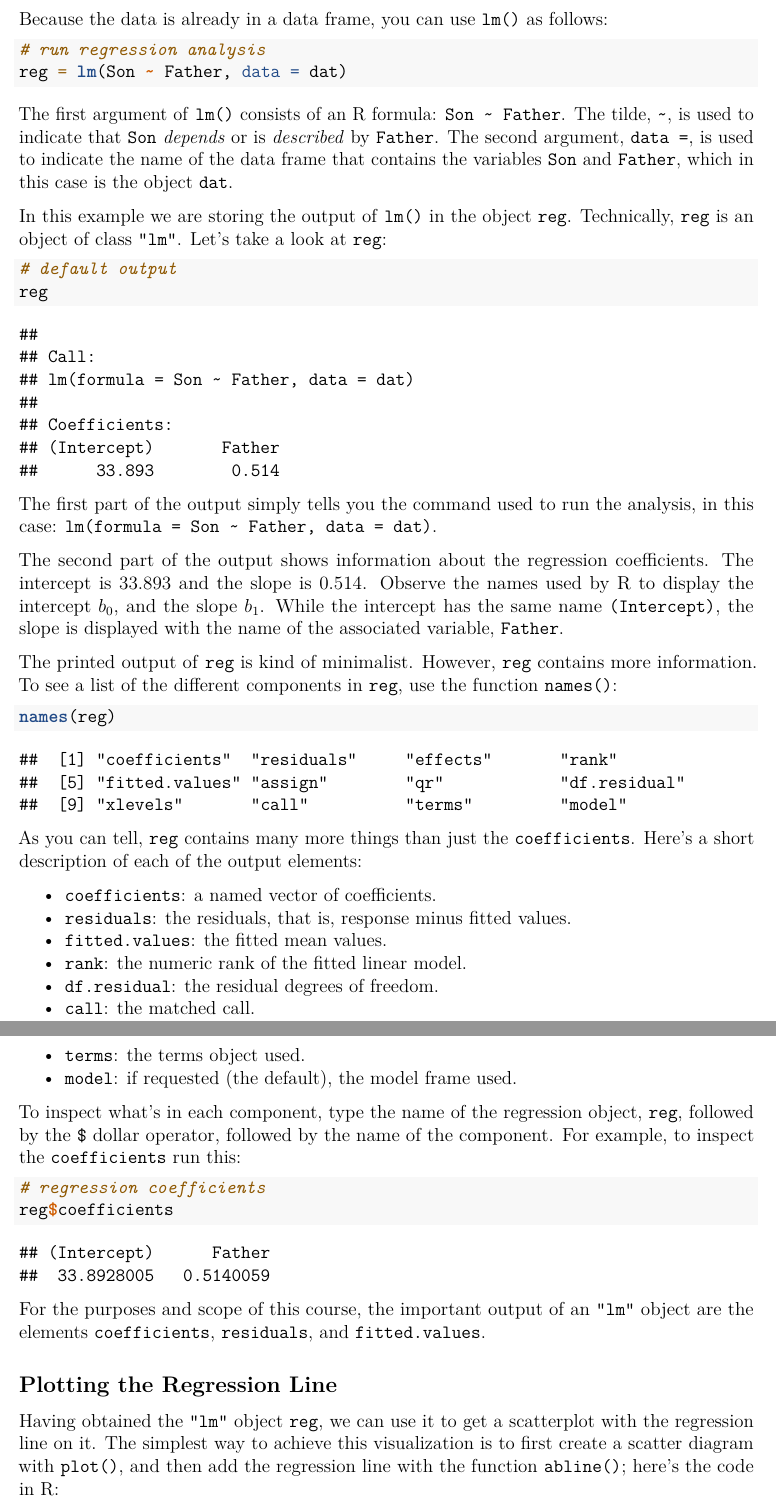
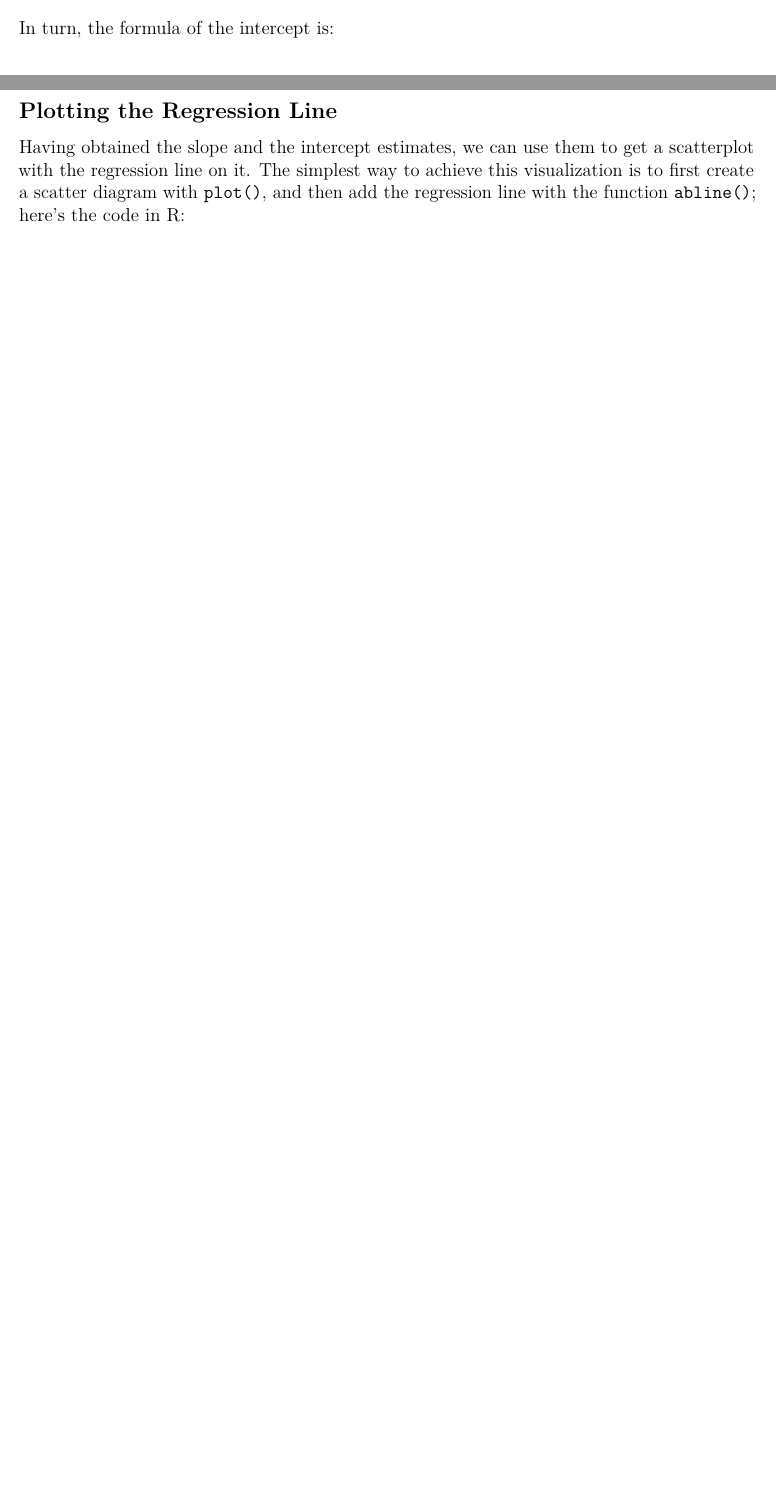
Before and after one commit to ucb-introstat/introstat-fall-2018, an R Markdown document (tutorials/11-regression-line.Rmd): two parts of pages 8 and 9 of 11, joined at a grey line, cut at the place of the change, the shorter picture padded with empty space. Rendered offline with R 4.5, knitr and Pandoc, then LaTeX, with nearby package versions.

Commit message:
tutorials: simpligy 11-regression-line

````diff
--- a/tutorials/11-regression-line.Rmd
+++ b/tutorials/11-regression-line.Rmd
@@ -262,59 +257 @@ simple linear regressions.
 
-Because the data is already in a data frame, you can use `lm()` as follows:
-
-```{r}
-# run regression analysis
-reg = lm(Son ~ Father, data = dat)
-```
-
-The first argument of `lm()` consists of an R formula: `Son ~ Father`. The
-tilde, `~`, is used to indicate that `Son` _depends_ or is _described_ by
-`Father`. The second argument, `data = `, is used to indicate the name of the
-data frame that contains the variables `Son` and `Father`, which in this case
-is the object `dat`.
-
-In this example we are storing the output of `lm()` in the object `reg`.
-Technically, `reg` is an object of class `"lm"`. Let's take a look at `reg`:
-
-```{r}
-# default output
-reg
-```
-
-The first part of the output simply tells you the command used to run the
-analysis, in this case: `lm(formula = Son ~ Father, data = dat)`.
-
-The second part of the output shows information about the regression
-coefficients. The intercept is `r round(reg$coefficients[1], 3)` and the
-slope is `r round(reg$coefficients[2], 3)`. Observe the names used by R
-to display the intercept $b_0$, and the slope $b_1$. While the intercept
-has the same name `(Intercept)`, the slope is displayed with the name of the
-associated variable, `Father`.
-
-The printed output of `reg` is kind of minimalist. However,
-`reg` contains more information. To see a list of the different components in
-`reg`, use the function `names()`:
-
-```{r}
-names(reg)
-```
-
-As you can tell, `reg` contains many more things than just the `coefficients`.
-Here's a short description of each of the output elements:
-
-- `coefficients`: a named vector of coefficients.
-- `residuals`: the residuals, that is, response minus fitted values.
-- `fitted.values`: the fitted mean values.
-- `rank`: the numeric rank of the fitted linear model.
-- `df.residual`: the residual degrees of freedom.
-- `call`:	the matched call.
-- `terms`: the terms object used.
-- `model`: if requested (the default), the model frame used.
-
-To inspect what's in each component, type the name of the regression object,
-`reg`, followed by the `$` dollar operator, followed by the name of the
-component. For example, to inspect the `coefficients` run this:
-
-```{r}
-# regression coefficients
-reg$coefficients
@@ -327,13 +257,0 @@ head(dat$Son, n = 5)
-# predicted values
-head(reg$fitted.values, n = 5)
-```
-
-For the purposes and scope of this course, the important output of an `"lm"`
-object are the elements `coefficients`, `residuals`, and `fitted.values`.
-
-
-## Plotting the Regression Line
-
-Having obtained the `"lm"` object `reg`, we can use it to get a scatterplot with the regression line on it. The simplest way to achieve this visualization is to first create a scatter diagram with `plot()`, and then add the regression line with the function `abline()`; here's the code in R:
-
-```{r out.width='60%', fig.align='center', fig.width=6, fig.height=6}
@@ -363,3 +261,4 @@ $$
 slope = r \times \frac{SD_y}{SD_x}
 $$
 
+In turn, the formula of the intercept is:
@@ -420,0 +316,3 @@ As expected, the output of `lm()` matches the calculated intercept and slope.
+## Plotting the Regression Line
+
+Having obtained the slope and the intercept estimates, we can use them to get a scatterplot with the regression line on it. The simplest way to achieve this visualization is to first create a scatter diagram with `plot()`, and then add the regression line with the function `abline()`; here's the code in R:
````
Also changed, not shown: tutorials/11-regression-line.pdf, tutorials/11-regression-line.Rmd (81 more changed lines).
